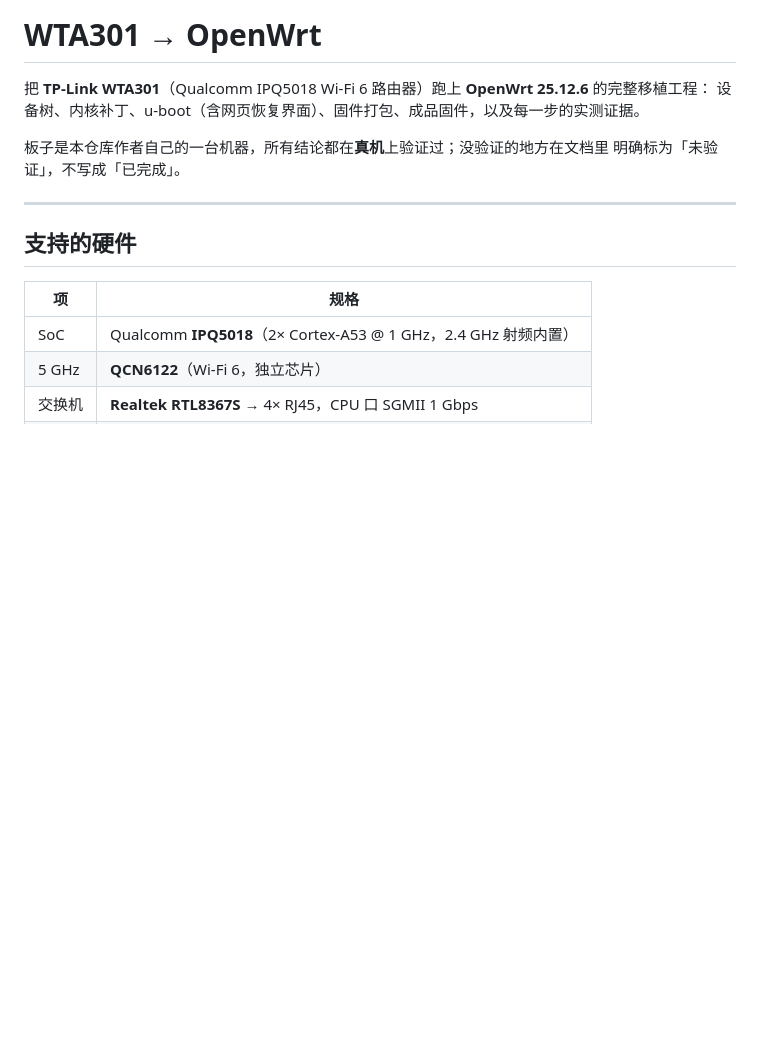
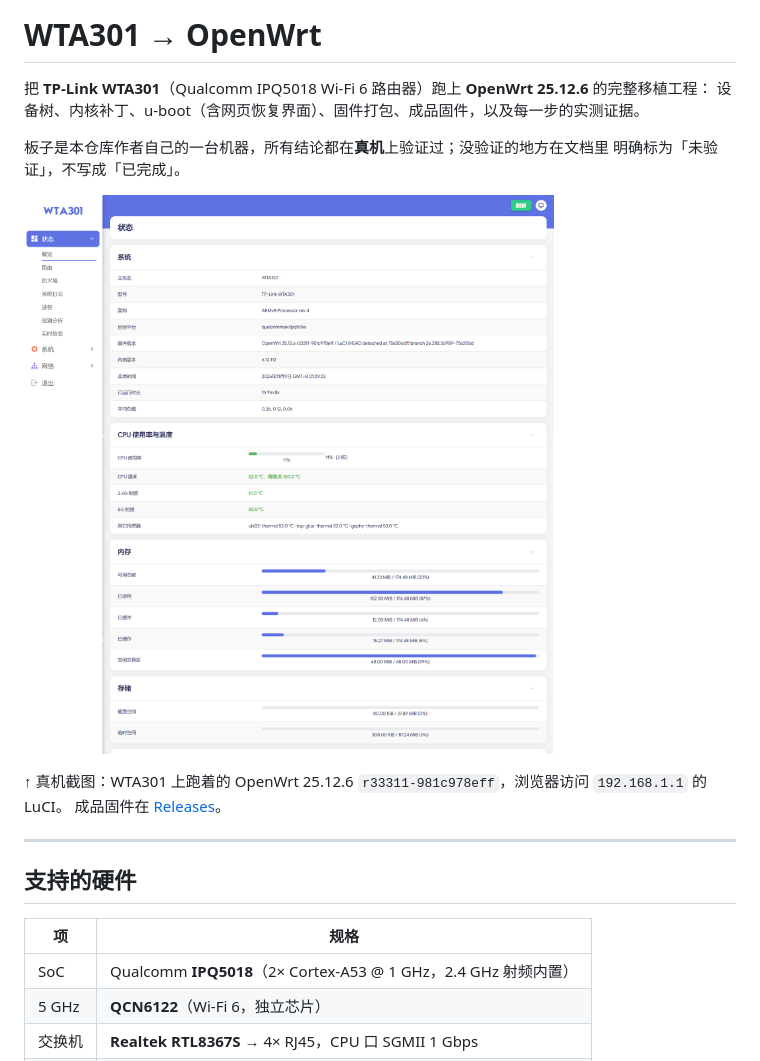
Before and after one commit to HeRockOne/TP-Link-WTA301-OpenWrt, a Markdown page: README.md, the part around the change. Rendered like a GitHub page; pictures changed too: docs/images/wta301-luci.png (added); blank space fills up the shorter version.

Commit message:
docs(readme): 开头加真机截图 —— 板子上跑着的 LuCI
README 第一屏现在直接给证据，不用读三段文字才知道这玩意儿真能跑。

图片 docs/images/wta301-luci.png（307,195 B，1918×2023），
是 WTA301 上运行的 OpenWrt 25.12.6 r33311-981c978eff，
浏览器访问 192.168.1.1 的 LuCI 界面。

只加图与一条 Releases 链接，正文其它内容一字未动。

```diff
--- a/README.md
+++ b/README.md
@@ -5,6 +5,11 @@
 
 板子是本仓库作者自己的一台机器，所有结论都在**真机**上验证过；没验证的地方在文档里
 明确标为「未验证」，不写成「已完成」。
+
+![WTA301 上运行的 OpenWrt 25.12.6 LuCI 界面](docs/images/wta301-luci.png)
+
+↑ 真机截图：WTA301 上跑着的 OpenWrt 25.12.6 `r33311-981c978eff`，浏览器访问 `192.168.1.1` 的 LuCI。
+成品固件在 [Releases](https://github.com/HeRockOne/wta301-2512/releases)。
 
 ---
 
```
